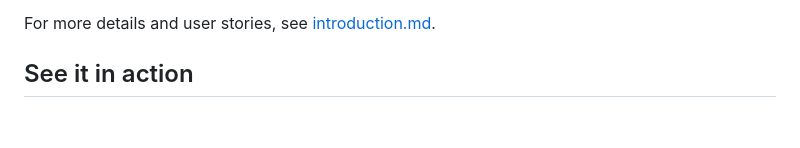
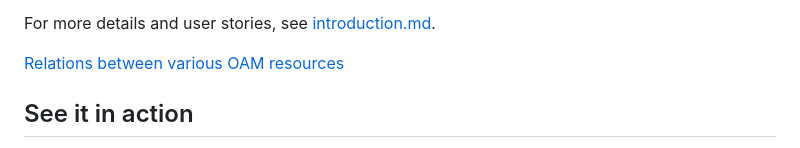
Before and after one commit to oam-dev/spec, a Markdown page: README.md, the part around the change. Rendered like a GitHub page; blank space fills up the shorter version.

Commit message:
Relation btw various OAM resources

```diff
--- a/README.md
+++ b/README.md
@@ -32,6 +32,8 @@ roles responsible for building and running apps and operating infrastructure.
   experts on the low-level details.
 
 For more details and user stories, see [introduction.md](./introduction.md).
+
+[Relations between various OAM resources](./assets/relations_between_various_OAM_resources.png)
 
 ## See it in action
 
```
Also changed, not shown: assets/relations_between_various_OAM_resources.png (added).
